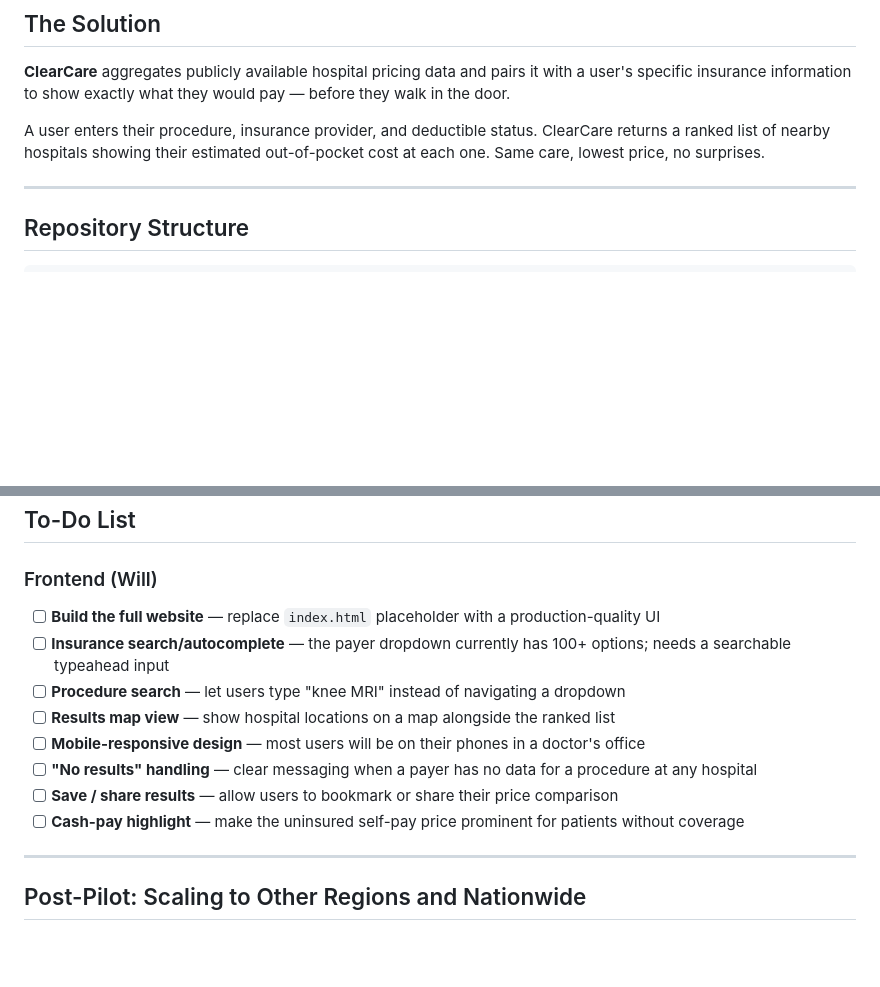
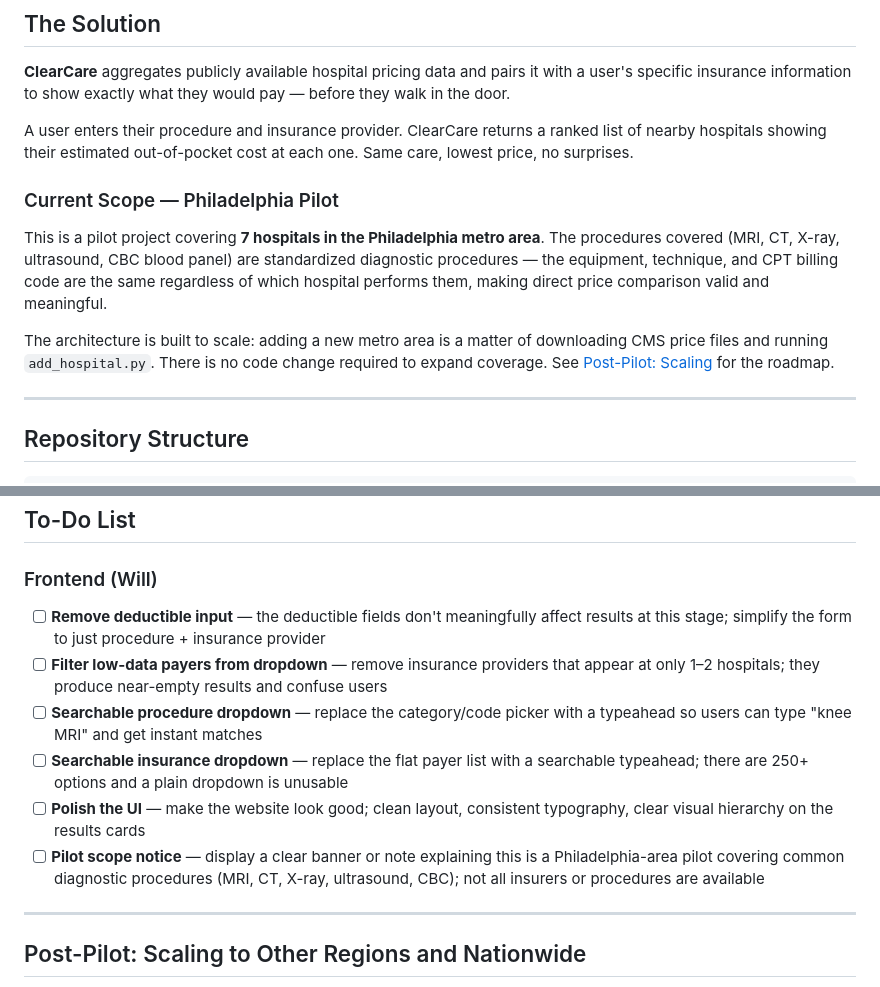
Before and after one commit to AnalyticDog13/Yahu_Price_Transparency, a Markdown page: README.md, 2 parts joined by grey strips. Drawn GitHub-style; blank space fills up the shorter version.

Commit message:
Update frontend TODOs and add pilot scope section to README
Co-Authored-By: Claude Sonnet 4.6 <noreply@anthropic.com>

```diff
--- a/README.md
+++ b/README.md
@@ -17,7 +17,13 @@ This hits hardest for the uninsured, underinsured, and anyone with a high-deduct
 
 **ClearCare** aggregates publicly available hospital pricing data and pairs it with a user's specific insurance information to show exactly what they would pay — before they walk in the door.
 
-A user enters their procedure, insurance provider, and deductible status. ClearCare returns a ranked list of nearby hospitals showing their estimated out-of-pocket cost at each one. Same care, lowest price, no surprises.
+A user enters their procedure and insurance provider. ClearCare returns a ranked list of nearby hospitals showing their estimated out-of-pocket cost at each one. Same care, lowest price, no surprises.
+
+### Current Scope — Philadelphia Pilot
+
+This is a pilot project covering **7 hospitals in the Philadelphia metro area**. The procedures covered (MRI, CT, X-ray, ultrasound, CBC blood panel) are standardized diagnostic procedures — the equipment, technique, and CPT billing code are the same regardless of which hospital performs them, making direct price comparison valid and meaningful.
+
+The architecture is built to scale: adding a new metro area is a matter of downloading CMS price files and running `add_hospital.py`. There is no code change required to expand coverage. See [Post-Pilot: Scaling](#post-pilot-scaling-to-other-regions-and-nationwide) for the roadmap.
 
 ---
 
@@ -73,14 +79,12 @@ All hospitals are in the **Philadelphia metro area (PA)**.
 
 ### Frontend (Will)
 
-- [ ] **Build the full website** — replace `index.html` placeholder with a production-quality UI
-- [ ] **Insurance search/autocomplete** — the payer dropdown currently has 100+ options; needs a searchable typeahead input
-- [ ] **Procedure search** — let users type "knee MRI" instead of navigating a dropdown
-- [ ] **Results map view** — show hospital locations on a map alongside the ranked list
-- [ ] **Mobile-responsive design** — most users will be on their phones in a doctor's office
-- [ ] **"No results" handling** — clear messaging when a payer has no data for a procedure at any hospital
-- [ ] **Save / share results** — allow users to bookmark or share their price comparison
-- [ ] **Cash-pay highlight** — make the uninsured self-pay price prominent for patients without coverage
+- [ ] **Remove deductible input** — the deductible fields don't meaningfully affect results at this stage; simplify the form to just procedure + insurance provider
+- [ ] **Filter low-data payers from dropdown** — remove insurance providers that appear at only 1–2 hospitals; they produce near-empty results and confuse users
+- [ ] **Searchable procedure dropdown** — replace the category/code picker with a typeahead so users can type "knee MRI" and get instant matches
+- [ ] **Searchable insurance dropdown** — replace the flat payer list with a searchable typeahead; there are 250+ options and a plain dropdown is unusable
+- [ ] **Polish the UI** — make the website look good; clean layout, consistent typography, clear visual hierarchy on the results cards
+- [ ] **Pilot scope notice** — display a clear banner or note explaining this is a Philadelphia-area pilot covering common diagnostic procedures (MRI, CT, X-ray, ultrasound, CBC); not all insurers or procedures are available
 
 ---
 
```
